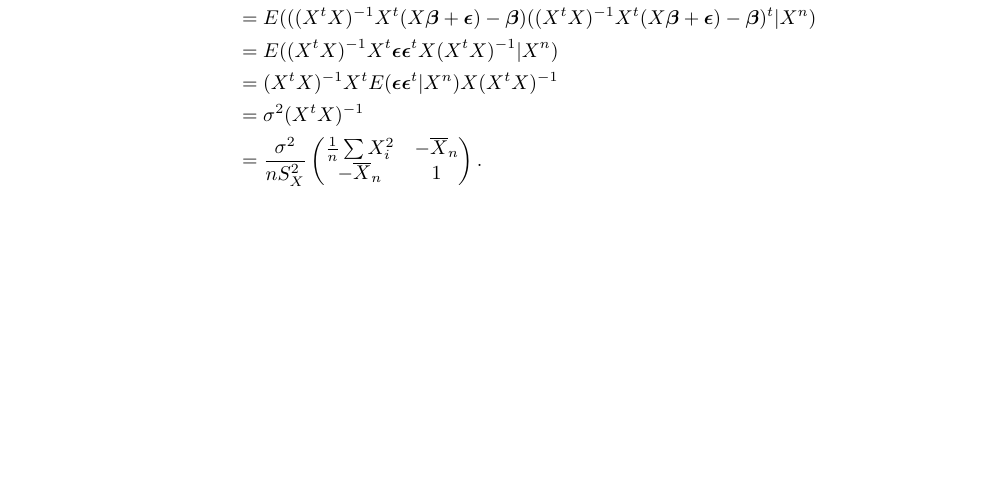
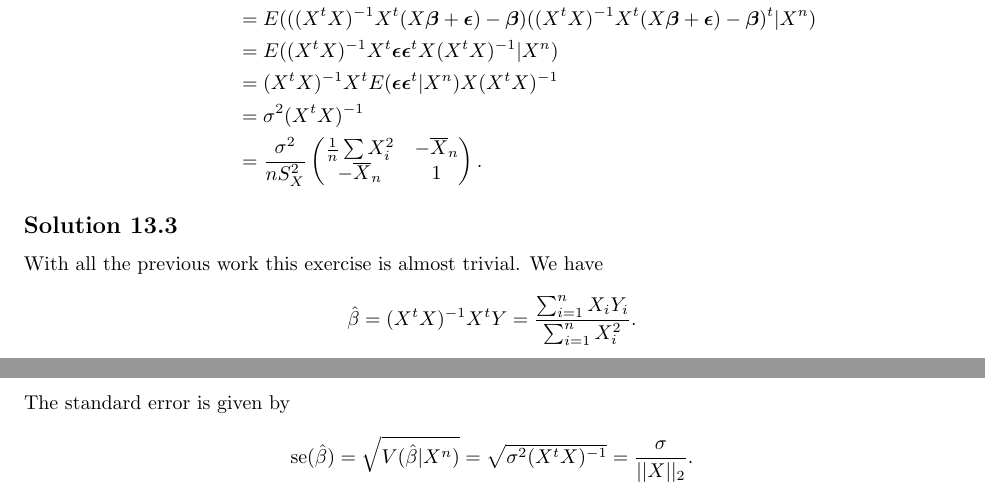
Before and after one commit to noudald/all-of-statistics, a LaTeX document (main.tex, which reads ch13.tex): part of page 52 of 52 before the commit and two parts of pages 52 and 53 of 53 after it, the two joined at a grey line, cut so that both start at the same text, the shorter picture padded with empty space. Compiled offline with pdfLaTeX.

Commit message:
Solution 13.3

```diff
--- a/ch13.tex
+++ b/ch13.tex
@@ -280,3 +280,20 @@ Note that $E(\hat{\bm{\beta}}|X) = \bm{\beta}$, so from the definition of the va
             \end{pmatrix}.
     \end{split}
 \end{equation*}
+
+
+\subsection*{Solution 13.3}
+
+With all the previous work this exercise is almost trivial.
+We have
+\begin{equation*}
+    \hat{\beta} = (X^tX)^{-1}X^tY
+        = \frac{\sum_{i = 1}^n X_i Y_i}{\sum_{i = 1}^n X_i^2}.
+\end{equation*}
+The standard error is given by
+\begin{equation*}
+    \mathrm{se}(\hat{\beta})
+        = \sqrt{V(\hat{\beta}|X^n)}
+        = \sqrt{\sigma^2(X^tX)^{-1}}
+        = \frac{\sigma}{||X||_2}.
+\end{equation*}
```
